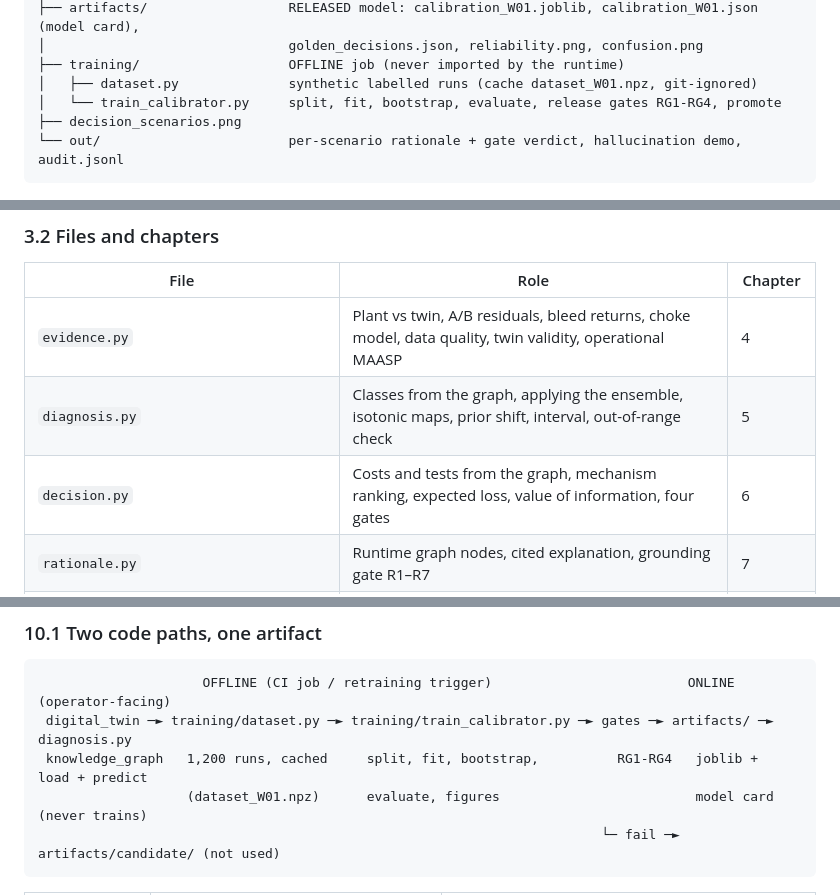
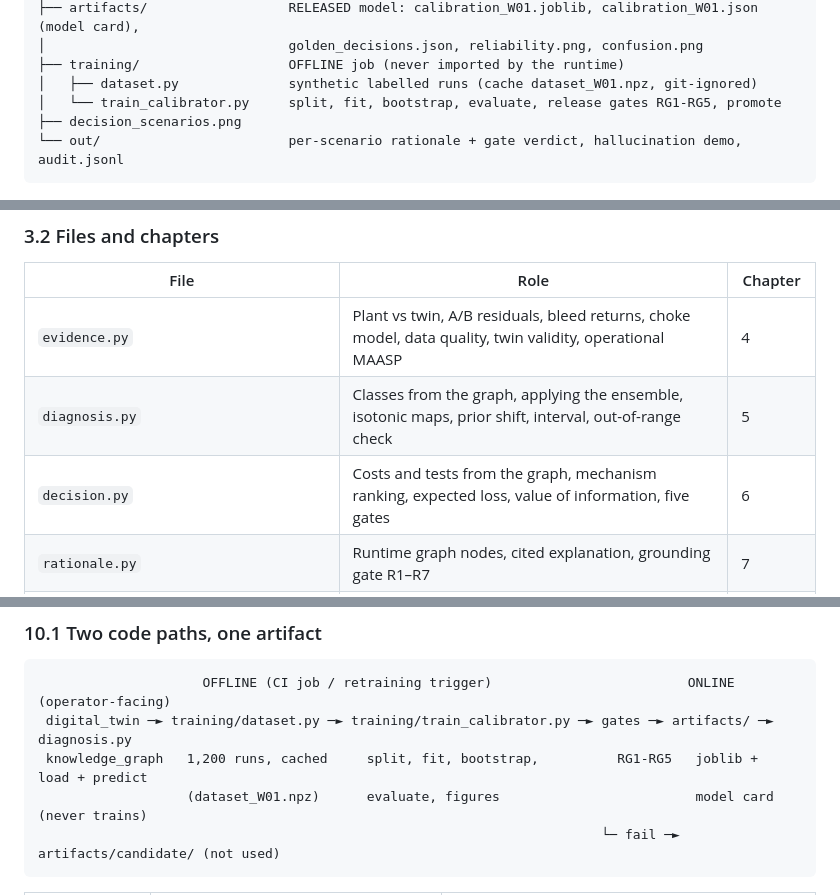
Before and after one commit to esmjah/SentinelAI, a Markdown page: decision_engine/README.md, 3 parts joined by grey strips. Drawn GitHub-style.

````diff
--- a/decision_engine/README.md
+++ b/decision_engine/README.md
@@ -298,7 +298,7 @@ decision_engine/
 │                               golden_decisions.json, reliability.png, confusion.png
 ├── training/                   OFFLINE job (never imported by the runtime)
 │   ├── dataset.py              synthetic labelled runs (cache dataset_W01.npz, git-ignored)
-│   └── train_calibrator.py     split, fit, bootstrap, evaluate, release gates RG1-RG4, promote
+│   └── train_calibrator.py     split, fit, bootstrap, evaluate, release gates RG1-RG5, promote
 ├── decision_scenarios.png
 └── out/                        per-scenario rationale + gate verdict, hallucination demo, audit.jsonl
 ```
@@ -309,7 +309,7 @@ decision_engine/
 |---|---|---|
 | `evidence.py` | Plant vs twin, A/B residuals, bleed returns, choke model, data quality, twin validity, operational MAASP | 4 |
 | `diagnosis.py` | Classes from the graph, applying the ensemble, isotonic maps, prior shift, interval, out-of-range check | 5 |
-| `decision.py` | Costs and tests from the graph, mechanism ranking, expected loss, value of information, four gates | 6 |
+| `decision.py` | Costs and tests from the graph, mechanism ranking, expected loss, value of information, five gates | 6 |
 | `rationale.py` | Runtime graph nodes, cited explanation, grounding gate R1–R7 | 7 |
 | `escalation.py` | Dwell and hysteresis on the stream of engine actions; changes what is surfaced, never the decision | 6.10 |
 | `monitoring.py`, `test_escalation.py` | Replay of the scenarios as a stream; alarm rate, chatter, detection delay, PSI drift, ECE helper; 7 tests | 10.8 |
@@ -965,7 +965,7 @@ apart. Please confirm. Advisory only; trips remain with the SIS."*
 ```
                      OFFLINE (CI job / retraining trigger)                         ONLINE (operator-facing)
  digital_twin ─► training/dataset.py ─► training/train_calibrator.py ─► gates ─► artifacts/ ─► diagnosis.py
- knowledge_graph   1,200 runs, cached     split, fit, bootstrap,          RG1-RG4   joblib +     load + predict
+ knowledge_graph   1,200 runs, cached     split, fit, bootstrap,          RG1-RG5   joblib +     load + predict
                    (dataset_W01.npz)      evaluate, figures                         model card   (never trains)
                                                                         └─ fail ─► artifacts/candidate/ (not used)
 ```
````
Also changed, not shown: other parts of decision_engine/README.md (+4 -4 lines), README.md (+3 -3 lines), sentinel_agent/README.md (+2 -2 lines), decision_engine/de_engine_flow.png, 2 other files.
